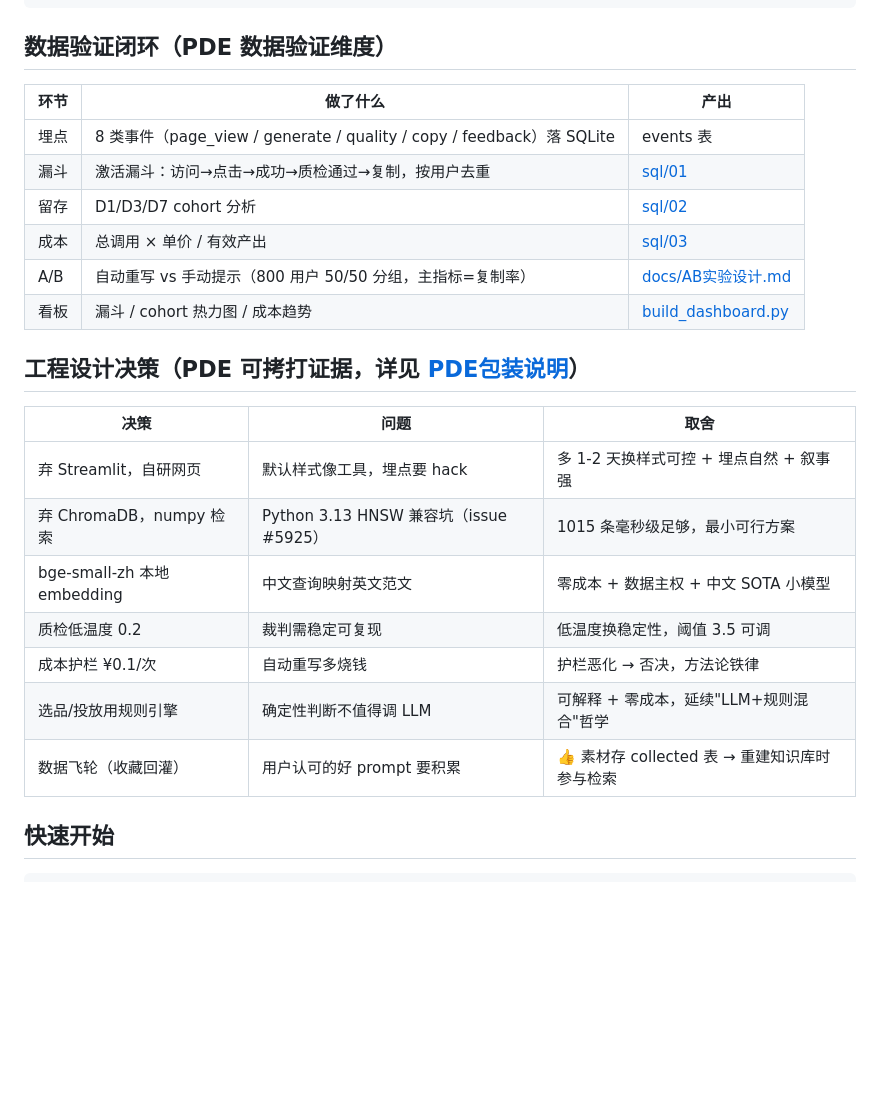
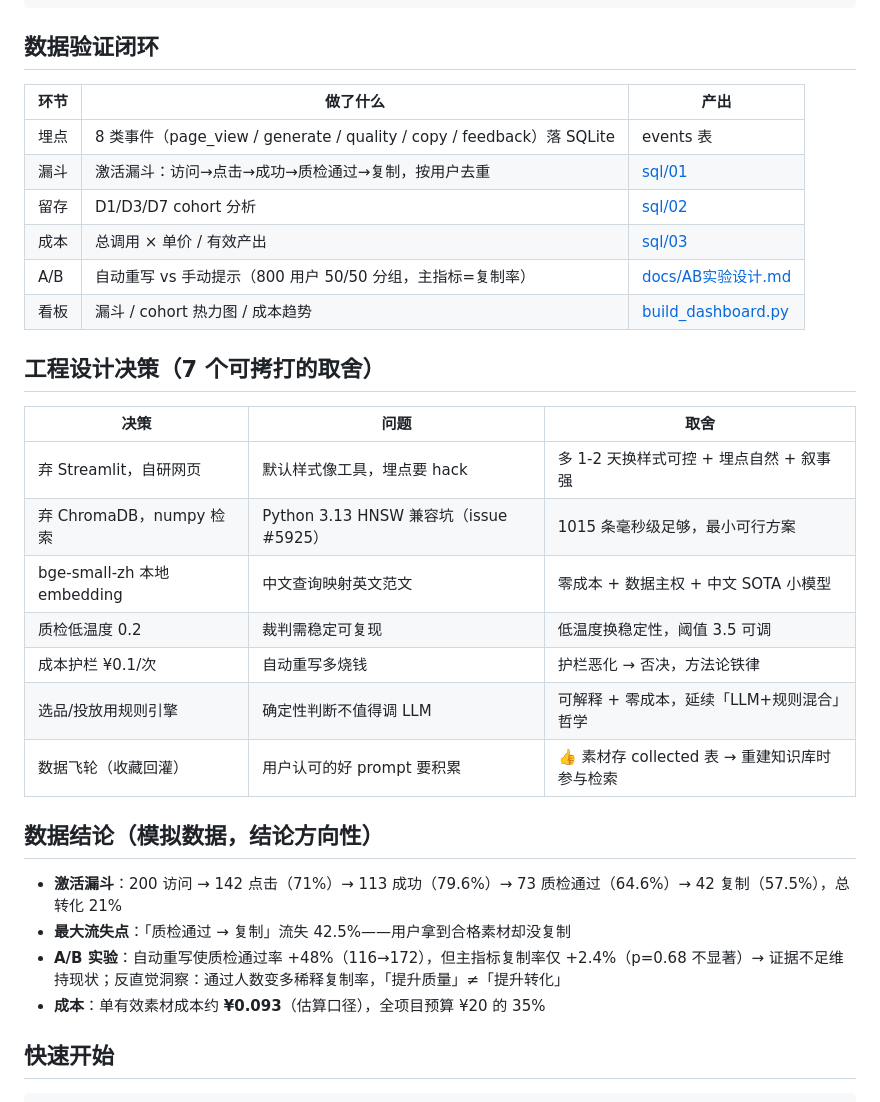
Before and after one commit to lmh2925850363-cyber/adprompt-studio, a Markdown page: README.md, the part around one of its changes. Drawn GitHub-style; blank space fills up the shorter version.

````diff
--- a/README.md
+++ b/README.md
@@ -65,7 +82,7 @@
   → ⑥ LLM-as-judge 质检（风格匹配 + 可用性，<3.5 自动重写 ≤2 轮）
 ```
 
-## 数据验证闭环（PDE 数据验证维度）
+## 数据验证闭环
 
 | 环节 | 做了什么 | 产出 |
 |---|---|---|
@@ -76,7 +93,7 @@
 | A/B | 自动重写 vs 手动提示（800 用户 50/50 分组，主指标=复制率） | [docs/AB实验设计.md](docs/AB实验设计.md) |
 | 看板 | 漏斗 / cohort 热力图 / 成本趋势 | [build_dashboard.py](scripts/build_dashboard.py) |
 
-## 工程设计决策（PDE 可拷打证据，详见 [PDE包装说明](https://github.com/yourname/adprompt-studio/blob/main/PDE包装说明.md)）
+## 工程设计决策（7 个可拷打的取舍）
 
 | 决策 | 问题 | 取舍 |
 |---|---|---|
@@ -85,8 +102,15 @@
 | bge-small-zh 本地 embedding | 中文查询映射英文范文 | 零成本 + 数据主权 + 中文 SOTA 小模型 |
 | 质检低温度 0.2 | 裁判需稳定可复现 | 低温度换稳定性，阈值 3.5 可调 |
 | 成本护栏 ¥0.1/次 | 自动重写多烧钱 | 护栏恶化 → 否决，方法论铁律 |
-| 选品/投放用规则引擎 | 确定性判断不值得调 LLM | 可解释 + 零成本，延续"LLM+规则混合"哲学 |
+| 选品/投放用规则引擎 | 确定性判断不值得调 LLM | 可解释 + 零成本，延续「LLM+规则混合」哲学 |
 | 数据飞轮（收藏回灌） | 用户认可的好 prompt 要积累 | 👍 素材存 collected 表 → 重建知识库时参与检索 |
+
+## 数据结论（模拟数据，结论方向性）
+
+- **激活漏斗**：200 访问 → 142 点击（71%）→ 113 成功（79.6%）→ 73 质检通过（64.6%）→ 42 复制（57.5%），总转化 21%
+- **最大流失点**：「质检通过 → 复制」流失 42.5%——用户拿到合格素材却没复制
+- **A/B 实验**：自动重写使质检通过率 +48%（116→172），但主指标复制率仅 +2.4%（p=0.68 不显著）→ 证据不足维持现状；反直觉洞察：通过人数变多稀释复制率，「提升质量」≠「提升转化」
+- **成本**：单有效素材成本约 **¥0.093**（估算口径），全项目预算 ¥20 的 35%
 
 ## 快速开始
 
````
Also changed, not shown: other parts of README.md (+39 -23 lines).
